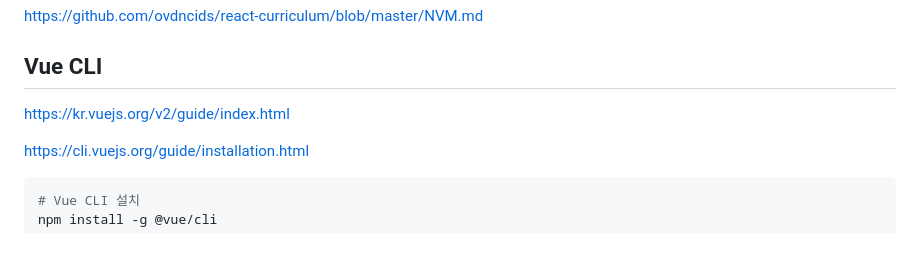
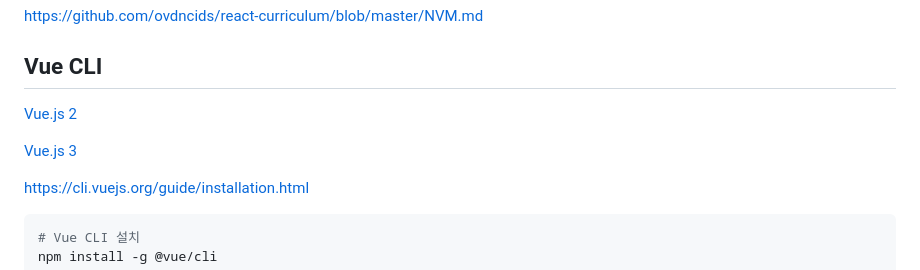
Before and after one commit to ovdncids/vue-curriculum, a Markdown page: README.md, the part around the change. GitHub-like rendering; blank space fills up the shorter version.

````diff
--- a/README.md
+++ b/README.md
@@ -8,7 +8,9 @@ https://nodejs.org
 https://github.com/ovdncids/react-curriculum/blob/master/NVM.md
 
 ## Vue CLI
-https://kr.vuejs.org/v2/guide/index.html
+[Vue.js 2](https://kr.vuejs.org/v2/guide/index.html)
+
+[Vue.js 3](https://ko.vuejs.org)
 
 https://cli.vuejs.org/guide/installation.html
 ```sh
````
